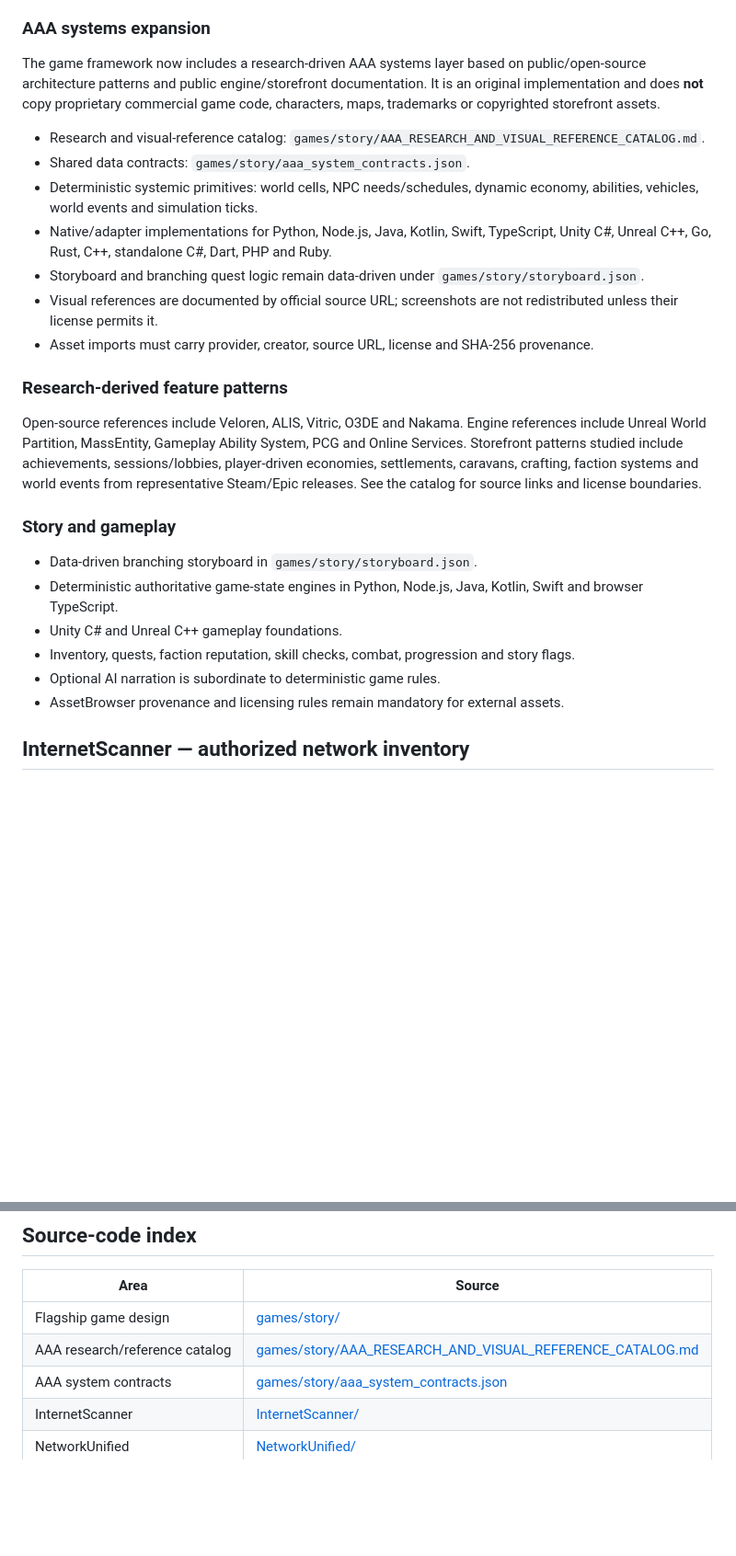
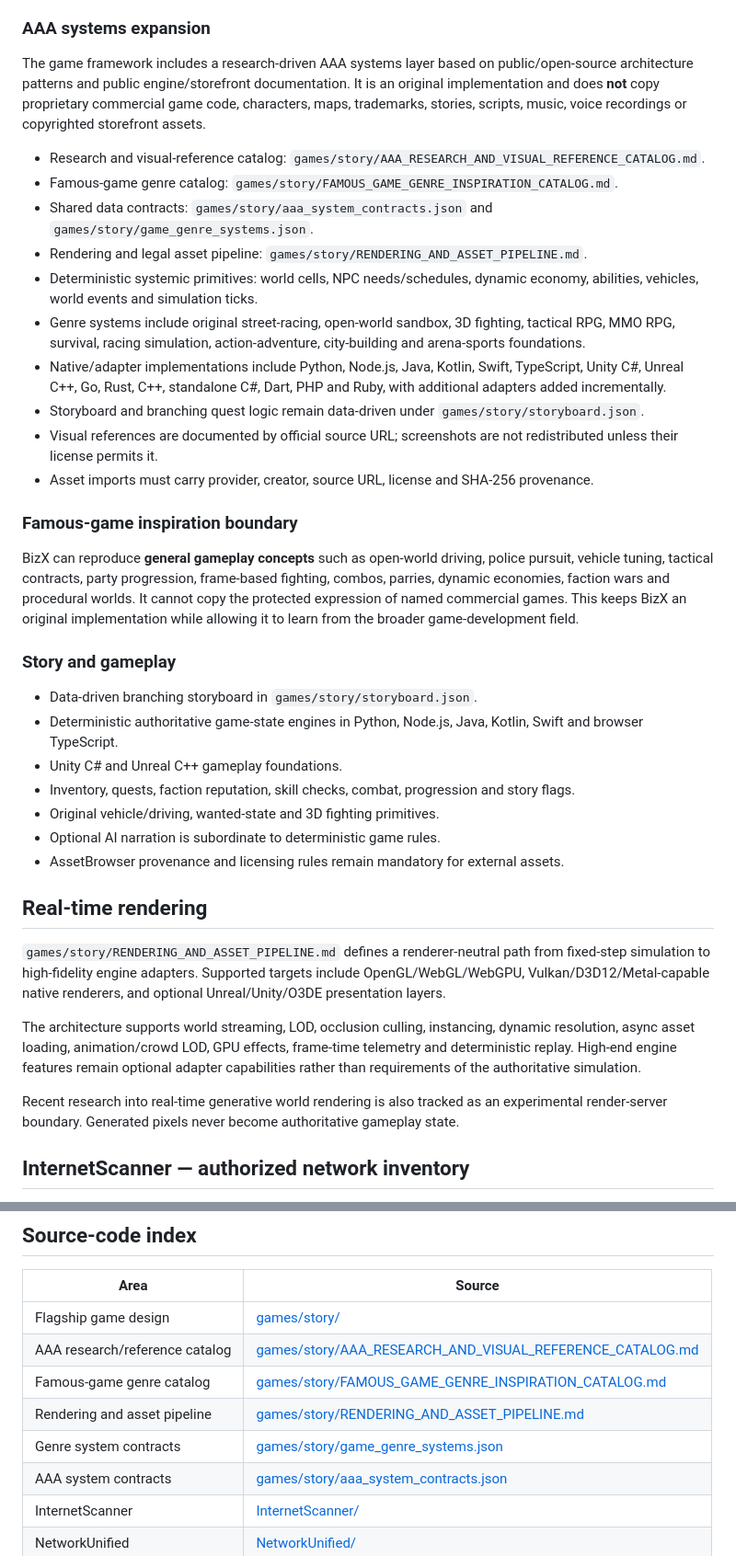
Before and after one commit to amerhwitat/BizX, a Markdown page: README.md, 2 parts joined by grey strips. Shown at 92% size. Drawn GitHub-style; blank space fills up the shorter version.

Commit message:
Document famous-game genre systems and real-time rendering pipeline

```diff
--- a/README.md
+++ b/README.md
@@ -12,19 +12,22 @@ The repository provides Windows CMD/PowerShell and POSIX shell entry points that
 
 ### AAA systems expansion
 
-The game framework now includes a research-driven AAA systems layer based on public/open-source architecture patterns and public engine/storefront documentation. It is an original implementation and does **not** copy proprietary commercial game code, characters, maps, trademarks or copyrighted storefront assets.
+The game framework includes a research-driven AAA systems layer based on public/open-source architecture patterns and public engine/storefront documentation. It is an original implementation and does **not** copy proprietary commercial game code, characters, maps, trademarks, stories, scripts, music, voice recordings or copyrighted storefront assets.
 
 - Research and visual-reference catalog: `games/story/AAA_RESEARCH_AND_VISUAL_REFERENCE_CATALOG.md`.
-- Shared data contracts: `games/story/aaa_system_contracts.json`.
+- Famous-game genre catalog: `games/story/FAMOUS_GAME_GENRE_INSPIRATION_CATALOG.md`.
+- Shared data contracts: `games/story/aaa_system_contracts.json` and `games/story/game_genre_systems.json`.
+- Rendering and legal asset pipeline: `games/story/RENDERING_AND_ASSET_PIPELINE.md`.
 - Deterministic systemic primitives: world cells, NPC needs/schedules, dynamic economy, abilities, vehicles, world events and simulation ticks.
-- Native/adapter implementations for Python, Node.js, Java, Kotlin, Swift, TypeScript, Unity C#, Unreal C++, Go, Rust, C++, standalone C#, Dart, PHP and Ruby.
+- Genre systems include original street-racing, open-world sandbox, 3D fighting, tactical RPG, MMO RPG, survival, racing simulation, action-adventure, city-building and arena-sports foundations.
+- Native/adapter implementations include Python, Node.js, Java, Kotlin, Swift, TypeScript, Unity C#, Unreal C++, Go, Rust, C++, standalone C#, Dart, PHP and Ruby, with additional adapters added incrementally.
 - Storyboard and branching quest logic remain data-driven under `games/story/storyboard.json`.
 - Visual references are documented by official source URL; screenshots are not redistributed unless their license permits it.
 - Asset imports must carry provider, creator, source URL, license and SHA-256 provenance.
 
-### Research-derived feature patterns
+### Famous-game inspiration boundary
 
-Open-source references include Veloren, ALIS, Vitric, O3DE and Nakama. Engine references include Unreal World Partition, MassEntity, Gameplay Ability System, PCG and Online Services. Storefront patterns studied include achievements, sessions/lobbies, player-driven economies, settlements, caravans, crafting, faction systems and world events from representative Steam/Epic releases. See the catalog for source links and license boundaries.
+BizX can reproduce **general gameplay concepts** such as open-world driving, police pursuit, vehicle tuning, tactical contracts, party progression, frame-based fighting, combos, parries, dynamic economies, faction wars and procedural worlds. It cannot copy the protected expression of named commercial games. This keeps BizX an original implementation while allowing it to learn from the broader game-development field.
 
 ### Story and gameplay
 
@@ -32,8 +35,17 @@ Open-source references include Veloren, ALIS, Vitric, O3DE and Nakama. Engine re
 - Deterministic authoritative game-state engines in Python, Node.js, Java, Kotlin, Swift and browser TypeScript.
 - Unity C# and Unreal C++ gameplay foundations.
 - Inventory, quests, faction reputation, skill checks, combat, progression and story flags.
+- Original vehicle/driving, wanted-state and 3D fighting primitives.
 - Optional AI narration is subordinate to deterministic game rules.
 - AssetBrowser provenance and licensing rules remain mandatory for external assets.
+
+## Real-time rendering
+
+`games/story/RENDERING_AND_ASSET_PIPELINE.md` defines a renderer-neutral path from fixed-step simulation to high-fidelity engine adapters. Supported targets include OpenGL/WebGL/WebGPU, Vulkan/D3D12/Metal-capable native renderers, and optional Unreal/Unity/O3DE presentation layers.
+
+The architecture supports world streaming, LOD, occlusion culling, instancing, dynamic resolution, async asset loading, animation/crowd LOD, GPU effects, frame-time telemetry and deterministic replay. High-end engine features remain optional adapter capabilities rather than requirements of the authoritative simulation.
+
+Recent research into real-time generative world rendering is also tracked as an experimental render-server boundary. Generated pixels never become authoritative gameplay state.
 
 ## InternetScanner — authorized network inventory
 
@@ -63,6 +75,9 @@ The cross-language Tycoon runtime is available in the Node.js, Java 17 and Pytho
 |---|---|
 | Flagship game design | [games/story/](games/story/) |
 | AAA research/reference catalog | [games/story/AAA_RESEARCH_AND_VISUAL_REFERENCE_CATALOG.md](games/story/AAA_RESEARCH_AND_VISUAL_REFERENCE_CATALOG.md) |
+| Famous-game genre catalog | [games/story/FAMOUS_GAME_GENRE_INSPIRATION_CATALOG.md](games/story/FAMOUS_GAME_GENRE_INSPIRATION_CATALOG.md) |
+| Rendering and asset pipeline | [games/story/RENDERING_AND_ASSET_PIPELINE.md](games/story/RENDERING_AND_ASSET_PIPELINE.md) |
+| Genre system contracts | [games/story/game_genre_systems.json](games/story/game_genre_systems.json) |
 | AAA system contracts | [games/story/aaa_system_contracts.json](games/story/aaa_system_contracts.json) |
 | InternetScanner | [InternetScanner/](InternetScanner/) |
 | NetworkUnified | [NetworkUnified/](NetworkUnified/) |
```
